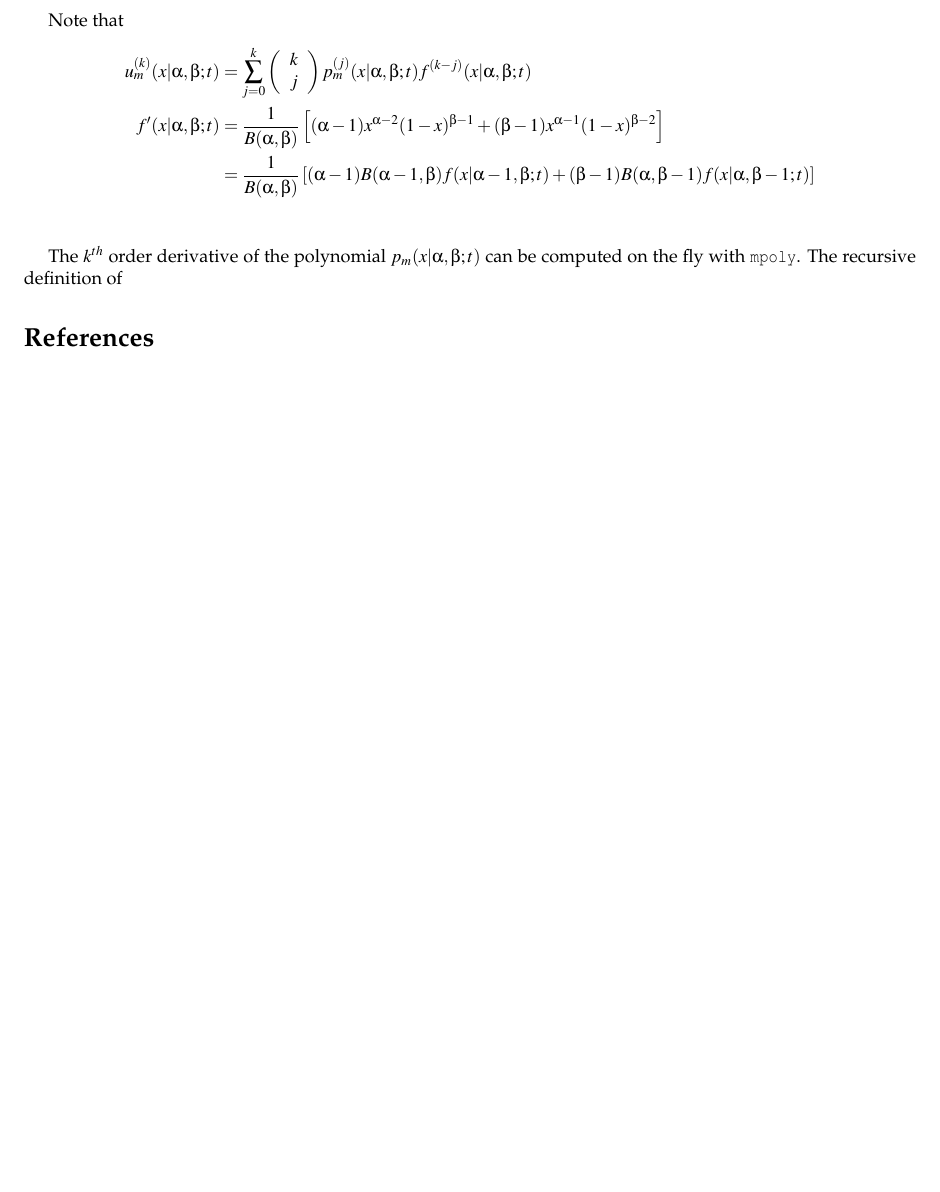
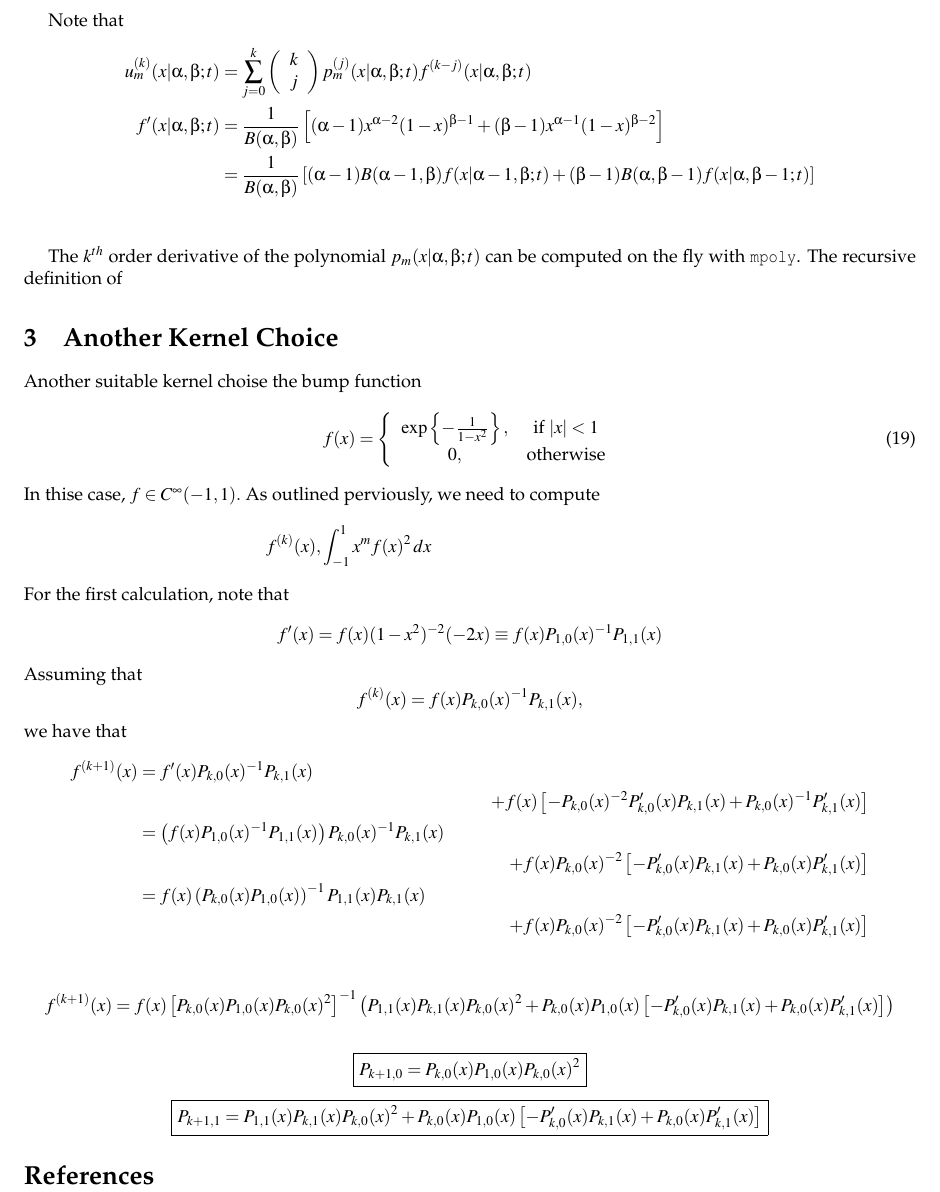
Before and after one commit to georgidinolov/kernel-expansion, a LaTeX document (documentation/solutions-to-advection-diffusion-PDEs-on-bounded-regular-domains.tex): part of page 4 of 4, cut so that both start at the same text, the shorter picture padded with empty space. Compiled offline with pdfLaTeX.

Commit message:
test function kernel

```diff
--- a/documentation/solutions-to-advection-diffusion-PDEs-on-bounded-regular-domains.tex
+++ b/documentation/solutions-to-advection-diffusion-PDEs-on-bounded-regular-domains.tex
@@ -312,6 +312,51 @@ Note that
 The $k^{th}$ order derivative of the polynomial $p_m(x|\alpha,\beta;t)$ can be
 computed on the fly with \texttt{mpoly}. The recursive definition of
 
+\section{Another Kernel Choice}
+Another suitable kernel choise the bump function
+\begin{align}
+  f(x) &= \left\{ \begin{array}{cc}
+                    \exp\left\{ -\frac{1}{1-x^2} \right\}, &\mbox{if } |x|<1 \\
+                    0, &\mbox{otherwise}
+                  \end{array} \right.
+\end{align}
+In thise case, $f \in C^\infty(-1,1).$ As outlined perviously, we need to compute
+\begin{align*}
+  f^{(k)}(x), &  \int_{-1}^1 x^m f(x)^2 \,dx  &
+\end{align*}
+For the first calculation, note that
+\begin{align*}
+  f'(x) &= f(x)(1-x^2)^{-2}(-2x) \equiv f(x)P_{1,0}(x)^{-1} P_{1,1}(x)
+\end{align*}
+Assuming that
+\[
+  f^{(k)}(x) = f(x)P_{k,0}(x)^{-1}P_{k,1}(x),
+\]
+we have that
+\begin{align*}
+  f^{(k+1)}(x) &= f'(x)P_{k,0}(x)^{-1}P_{k,1}(x) \\
+               &&+ f(x)\left[ -P_{k,0}(x)^{-2}P_{k,0}'(x)P_{k,1}(x)
+                 + P_{k,0}(x)^{-1}P_{k,1}'(x) \right] \\
+               &= \left( f(x)P_{1,0}(x)^{-1} P_{1,1}(x) \right)P_{k,0}(x)^{-1}P_{k,1}(x) \\
+               &&+ f(x)P_{k,0}(x)^{-2}\left[ -P_{k,0}'(x)P_{k,1}(x)
+                  + P_{k,0}(x)P_{k,1}'(x) \right] \\
+               &= f(x) \left(P_{k,0}(x)P_{1,0}(x)\right)^{-1} P_{1,1}(x) P_{k,1}(x)\\
+                 &&+f(x)P_{k,0}(x)^{-2}\left[ -P_{k,0}'(x)P_{k,1}(x)
+                 + P_{k,0}(x)P_{k,1}'(x) \right]
+\end{align*}
+
+\[
+  f^{(k+1)}(x) =
+  f(x)\left[P_{k,0}(x)P_{1,0}(x)P_{k,0}(x)^2\right]^{-1} \left(
+    P_{1,1}(x) P_{k,1}(x)P_{k,0}(x)^2 + P_{k,0}(x)P_{1,0}(x)\left[
+      -P_{k,0}'(x)P_{k,1}(x) + P_{k,0}(x)P_{k,1}'(x) \right] \right)
+\]
+
+\[ \boxed{ P_{k+1,0} = P_{k,0}(x)P_{1,0}(x)P_{k,0}(x)^2 } \]
+\[ \boxed{ P_{k+1,1} = P_{1,1}(x) P_{k,1}(x)P_{k,0}(x)^2 +
+    P_{k,0}(x)P_{1,0}(x)\left[ -P_{k,0}'(x)P_{k,1}(x) +
+      P_{k,0}(x)P_{k,1}'(x) \right] } \]
+
 \bibliographystyle{plainnat}
 % \bibliographystyle{bka}
 \bibliography{master-bibliography}
```
Also changed, not shown: documentation/solutions-to-advection-diffusion-PDEs-on-bounded-regular-domains.pdf, 2 other files.
